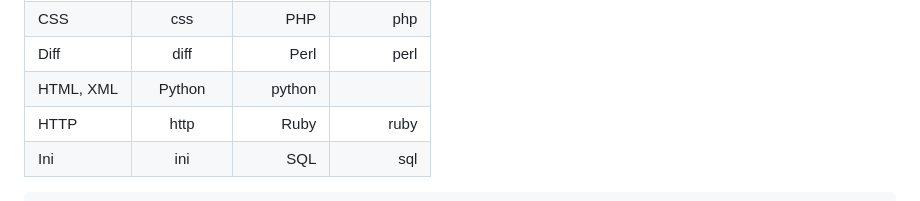
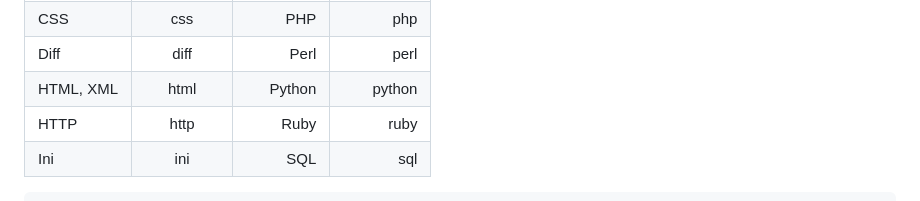
Before and after one commit to moonjihay/ex1, a Markdown page: markdoun.md, the part around the change. GitHub-like rendering.

Commit message:
markdoun  수정

```diff
--- a/markdoun.md
+++ b/markdoun.md
@@ -255,7 +255,7 @@ C#|cs|Java|java
 C++|cpp|JavaScript|javascript
 CSS|css|PHP|php
 Diff|diff|Perl|perl
-HTML, XML|Python|python
+HTML, XML|html|Python|python
 HTTP|http|Ruby|ruby
 Ini|ini|SQL|sql
 
```
